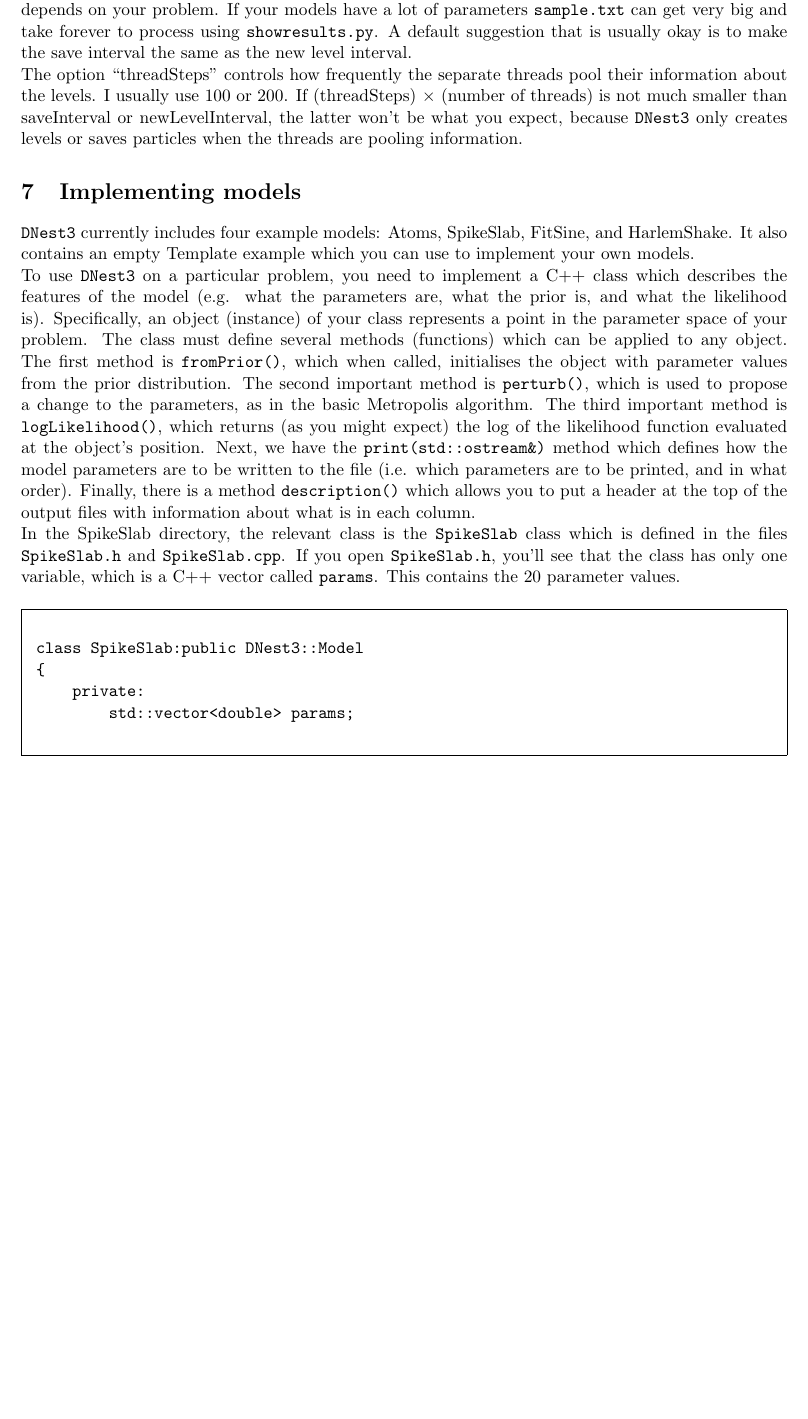
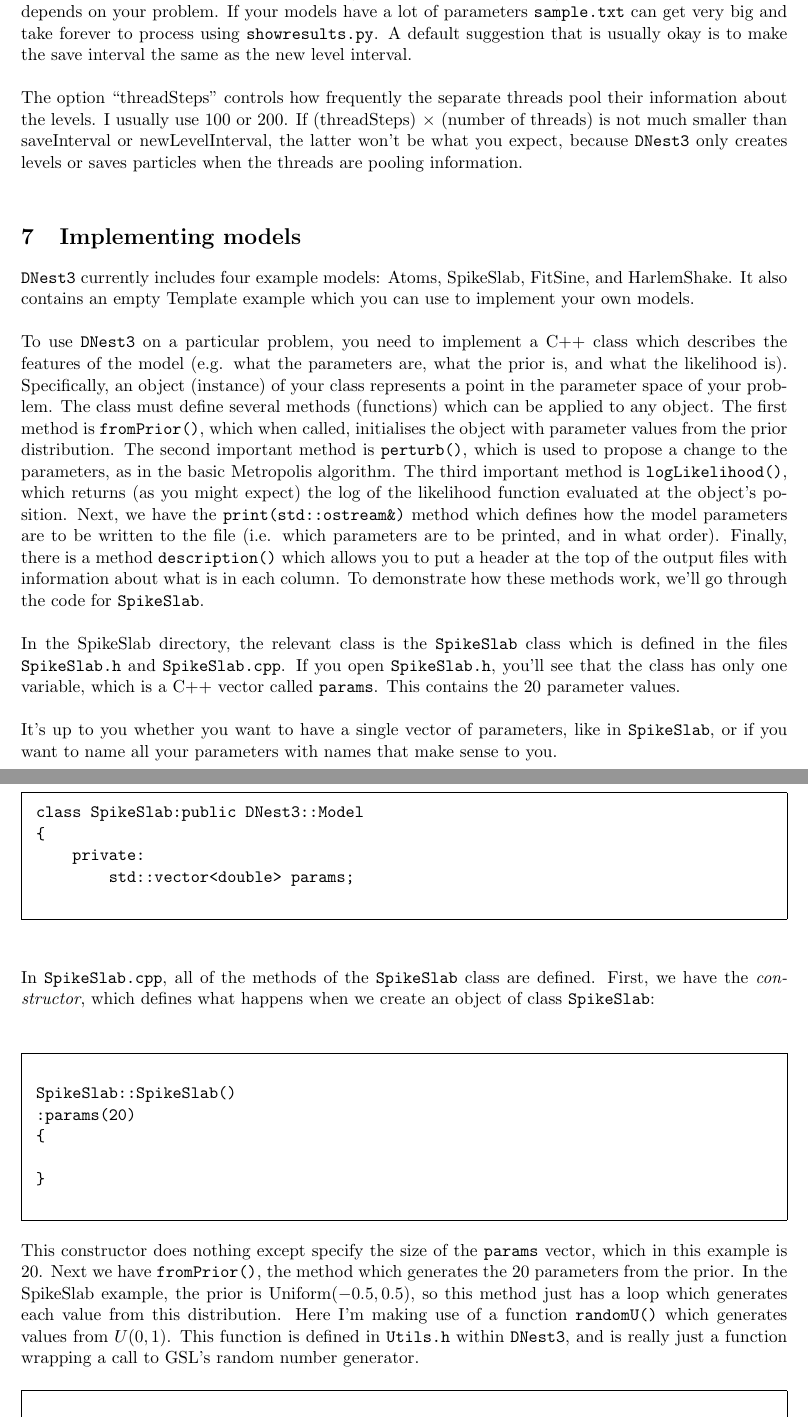
Before and after one commit to eggplantbren/DNest3, a LaTeX document (doc/manual.tex): part of page 8 of 8 before the commit and two parts of pages 8 and 9 of 9 after it, the two joined at a grey line, cut so that both start at the same text, the shorter picture padded with empty space. Compiled offline with pdfLaTeX.

Commit message:
fromPrior

```diff
--- a/doc/manual.tex
+++ b/doc/manual.tex
@@ -357,19 +357,19 @@ files: this is what is usually called ``thinning''. Saving more frequently
 problem. If your models have a lot of parameters {\tt sample.txt} can get
 very big and take forever to process using {\tt showresults.py}. A default
 suggestion that is usually okay is to make the save interval the same as the
-new level interval.
+new level interval.\\
 
 The option ``threadSteps'' controls how frequently the separate threads pool
 their information about the levels. I usually use 100 or 200. If
 (threadSteps) $\times$ (number of threads) is not much smaller than
 saveInterval or newLevelInterval, the latter won't be what you expect, because
 \dnest~only creates levels or saves particles when the threads are pooling
-information.
+information.\\
 
 \section{Implementing models}
 \dnest~currently includes four example models: Atoms, SpikeSlab, FitSine, and
 HarlemShake. It also contains an empty Template example which you can use
-to implement your own models.
+to implement your own models.\\
 
 To use \dnest~on a particular problem, you need to implement a C++ class
 which describes the features of the model (e.g. what the parameters are,
@@ -386,14 +386,16 @@ we have the {\tt print(std::ostream\&)} method which defines how the model
 parameters are to be written to the file (i.e. which parameters are to be
 printed, and in what order). Finally, there is a method {\tt description()}
 which allows you to put a header at the top of the output files with information
-about what is in each column.
+about what is in each column. To demonstrate how these methods work, we'll go
+through the code for {\tt SpikeSlab}.\\
 
 In the SpikeSlab directory,
 the relevant class is the {\tt SpikeSlab} class which is defined in the files
 {\tt SpikeSlab.h} and {\tt SpikeSlab.cpp}. If you open {\tt SpikeSlab.h},
 you'll see that the class has only one variable, which is a C++ vector called
-{\tt params}. This contains the 20 parameter values.
+{\tt params}. This contains the 20 parameter values.\\
 
+\begin{figure}
 \begin{framed}
 \begin{verbatim}
 class SpikeSlab:public DNest3::Model
@@ -402,3 +404,33 @@ class SpikeSlab:public DNest3::Model
         std::vector<double> params;
 \end{verbatim}
 \end{framed}
+\end{figure}
+
+It's up to you whether you want to have a single vector of parameters, like
+in {\tt SpikeSlab}, or if you want to name all your parameters with names that
+make sense to you.\\
+
+In {\tt SpikeSlab.cpp}, all of the methods of the {\tt SpikeSlab} class
+are defined. First, we have the {\it constructor}, which defines what happens
+when we create an object of class {\tt SpikeSlab}:\\
+
+\begin{framed}
+\begin{verbatim}
+SpikeSlab::SpikeSlab()
+:params(20)
+{
+
+}
+\end{verbatim}
+\end{framed}
+
+This constructor does nothing except specify the size of the {\tt params}
+vector, which in this example is 20. Next we have {\tt fromPrior()}, the
+method which generates the 20 parameters from the prior. In the SpikeSlab
+example, the prior is Uniform$(-0.5, 0.5)$, so this method just has a loop
+which generates each value from this distribution. Here I'm making use of
+a function {\tt randomU()} which generates values from $U(0, 1)$. This function
+is defined in {\tt Utils.h} within \dnest, and is really just a function
+wrapping a call to GSL's random number generator.
+
+\begin{framed}
```
Also changed, not shown: doc/manual.tex (9 more changed lines).
